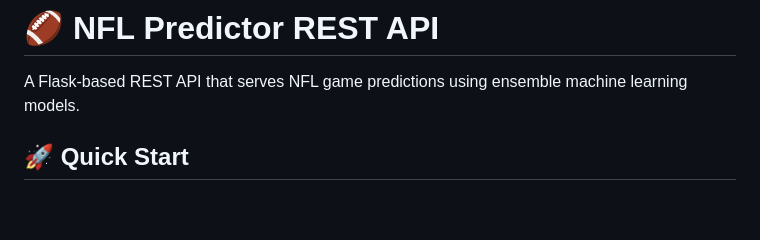
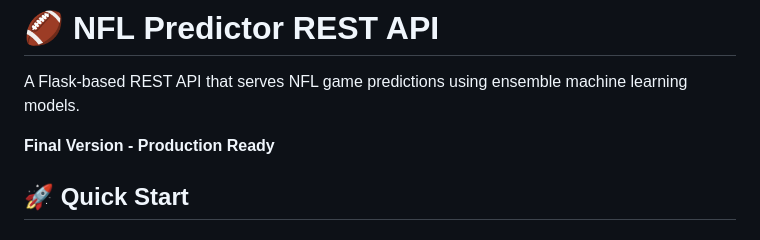
Before and after one commit to Vin916/NFL_match_predictor, a Markdown page: README_API.md, the part around the change. GitHub-like rendering; blank space fills up the shorter version.

```diff
--- a/README_API.md
+++ b/README_API.md
@@ -1,6 +1,8 @@
 # 🏈 NFL Predictor REST API
 
 A Flask-based REST API that serves NFL game predictions using ensemble machine learning models.
+
+**Final Version - Production Ready**
 
 ## 🚀 Quick Start
 
```
